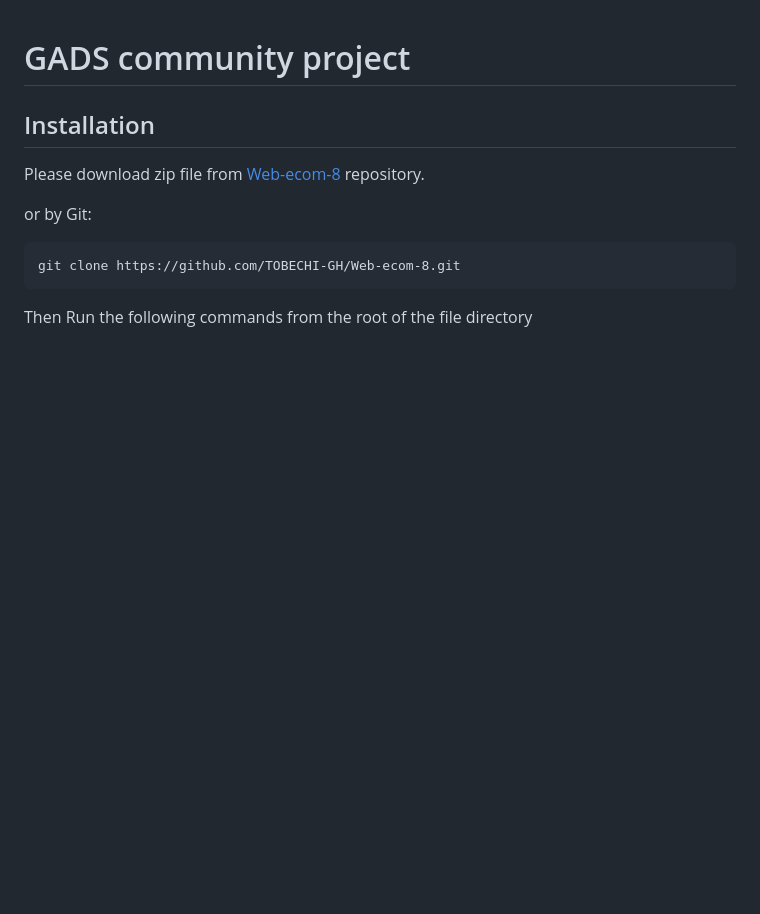
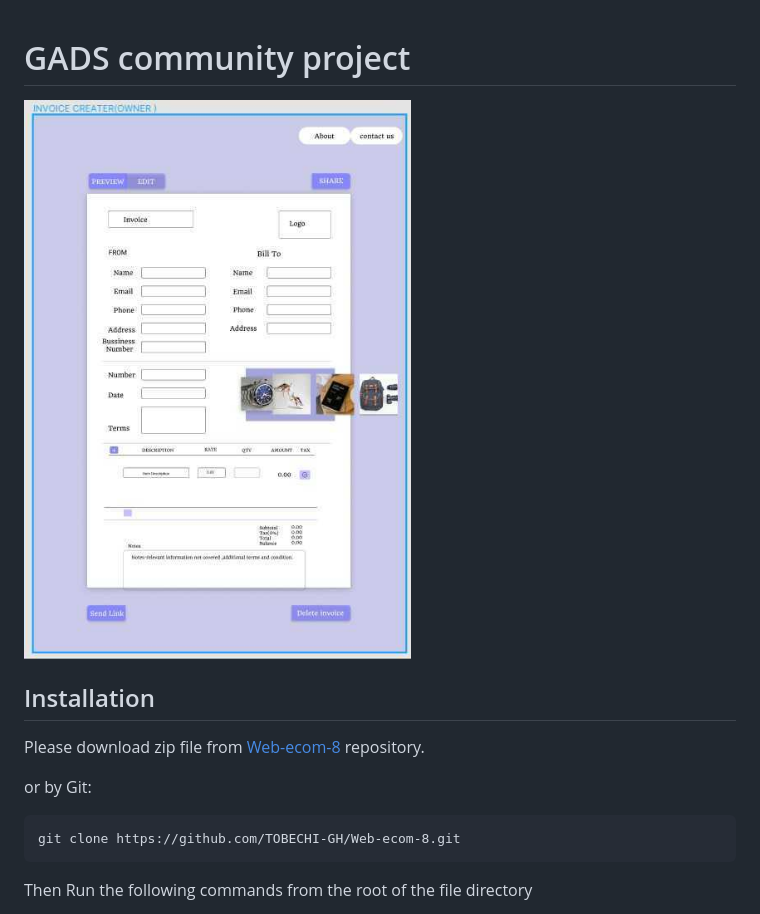
Before and after one commit to TOBECHI-GH/Web-ecom-8, a Markdown page: README.md, the part around the change. GitHub-like rendering; pictures changed too: src/img/wireframe/wireframe.jpg (added); blank space fills up the shorter version.

```diff
--- a/README.md
+++ b/README.md
@@ -1,4 +1,6 @@
 # GADS community project
+
+![Wireframe](./src/img/wireframe/wireframe.jpg)
 
 ## Installation
 
```
Also changed, not shown: dist/img/wireframe/wireframe.jpg (added), 15 other files.
